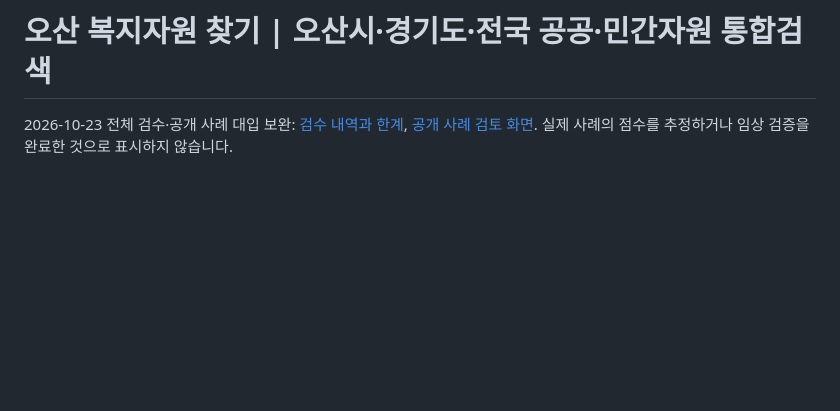
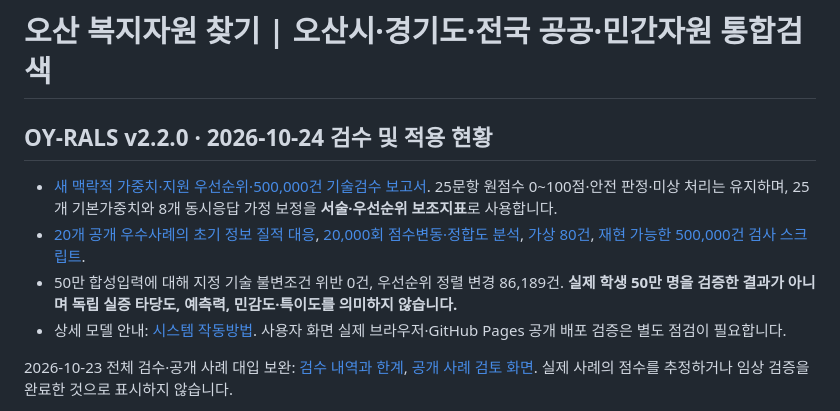
Before and after one commit to daily-jh/osansegyo-welfare-resources, a Markdown page: README.md, the part around the change. Rendered like a GitHub page; blank space fills up the shorter version.

Commit message:
docs(youth-risk): integrate v2.2 report, audit metrics and model metadata in README.md

```diff
--- a/README.md
+++ b/README.md
@@ -1,4 +1,11 @@
 # 오산 복지자원 찾기 | 오산시·경기도·전국 공공·민간자원 통합검색
+
+## OY-RALS v2.2.0 · 2026-10-24 검수 및 적용 현황
+
+- [새 맥락적 가중치·지원 우선순위·500,000건 기술검수 보고서](docs/youth-risk/OY-RALS-v2.2-logic-weight-500k-audit-20261024.md). 25문항 원점수 0~100점·안전 판정·미상 처리는 유지하며, 25개 기본가중치와 8개 동시응답 가정 보정을 **서술·우선순위 보조지표**로 사용합니다.
+- [20개 공개 우수사례의 초기 정보 질적 대응](docs/youth-risk/public-case-20-evidence-register-20261024.md), [20,000회 점수변동·정합도 분석](docs/youth-risk/contextual-concordance-20261024.md), [가상 80건](docs/youth-risk/synthetic-80-case-matrix-20261024.md), [재현 가능한 500,000건 검사 스크립트](scripts/youth_risk_v22_500k_audit.cjs).
+- 50만 합성입력에 대해 지정 기술 불변조건 위반 0건, 우선순위 정렬 변경 86,189건. **실제 학생 50만 명을 검증한 결과가 아니며 독립 실증 타당도, 예측력, 민감도·특이도를 의미하지 않습니다.**
+- 상세 모델 안내: [시스템 작동방법](docs/youth-risk/system-method.html). 사용자 화면 실제 브라우저·GitHub Pages 공개 배포 검증은 별도 점검이 필요합니다.
 
 2026-10-23 전체 검수·공개 사례 대입 보완: [검수 내역과 한계](docs/FULL-AUDIT-20261023.md), [공개 사례 검토 화면](docs/youth-risk/public-case-review.html). 실제 사례의 점수를 추정하거나 임상 검증을 완료한 것으로 표시하지 않습니다.
 
```
